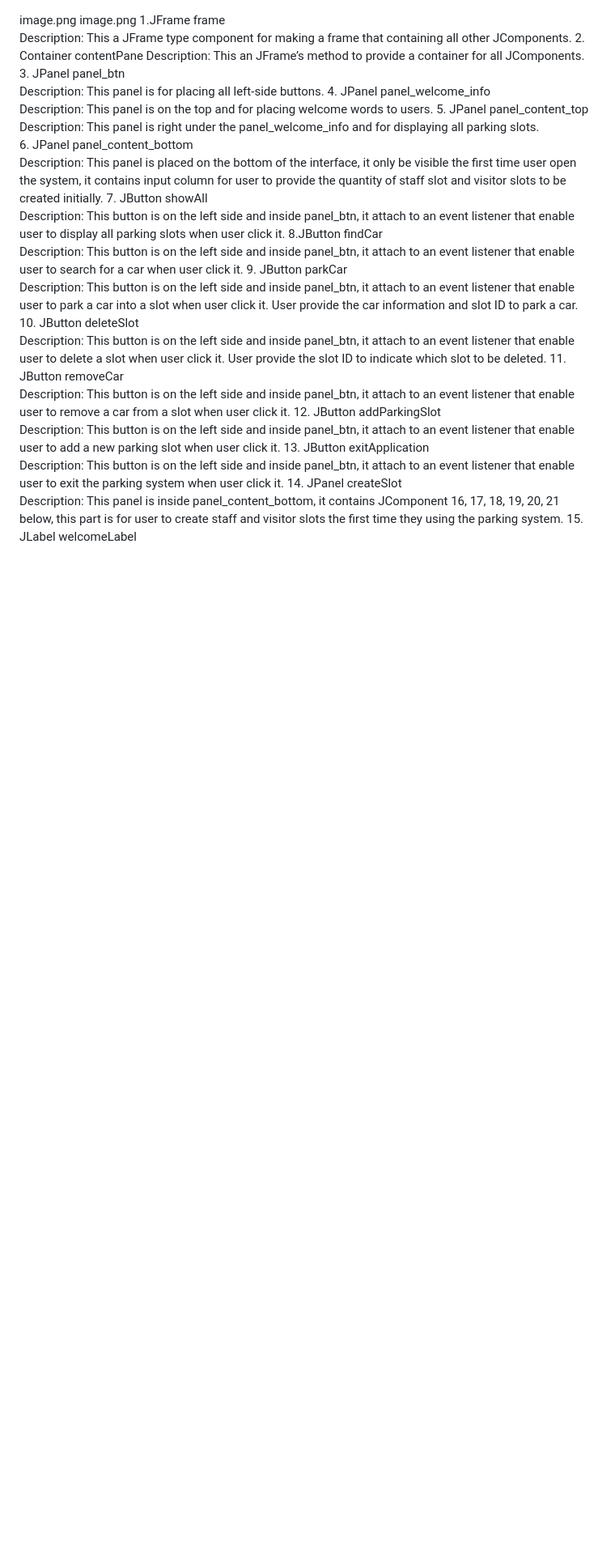
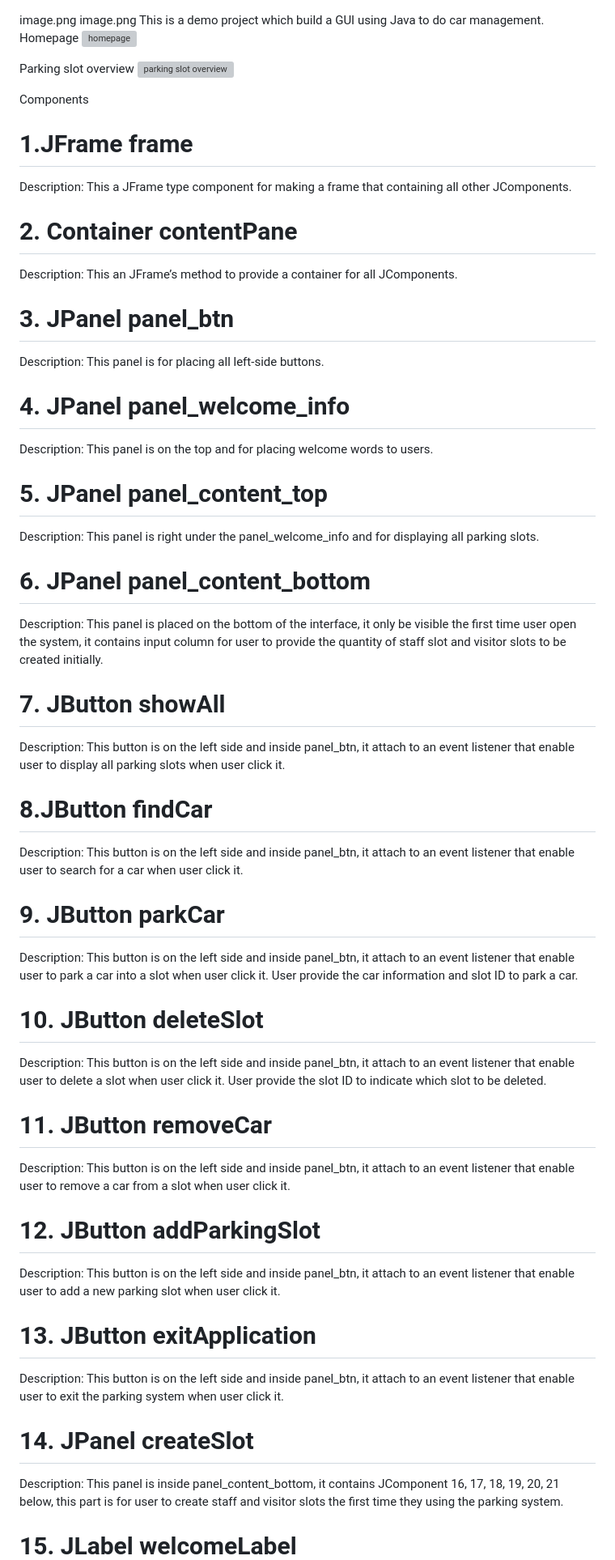
Before and after one commit to lucas-project/Java-GUI-car-park-management, a Markdown page: README.md, the part around the change printed below. Shown: that part at 81% size. Drawn GitHub-style; blank space fills up the shorter version; grey boxes are pictures that could not be loaded.

```diff
--- a/README.md
+++ b/README.md
@@ -1,32 +1,40 @@
 image.png
 image.png
-1.JFrame frame
+This is a demo project which build a GUI using Java to do car management.
+Homepage
+![homepage](https://github.com/lucas-project/Java-GUI-car-park-management/assets/87470079/df074e94-1e71-4118-9643-b98b522af581)
+
+Parking slot overview
+![parking slot overview](https://github.com/lucas-project/Java-GUI-car-park-management/assets/87470079/39b73246-d2b6-4497-a057-8ef8f03d022c)
+
+Components
+# 1.JFrame frame
 Description: This a JFrame type component for making a frame that containing all other JComponents.
-2. Container contentPane
+# 2. Container contentPane
 Description: This an JFrame’s method to provide a container for all JComponents.
-3. JPanel panel_btn
+# 3. JPanel panel_btn
 Description: This panel is for placing all left-side buttons.
-4. JPanel panel_welcome_info
+# 4. JPanel panel_welcome_info
 Description: This panel is on the top and for placing welcome words to users.
-5. JPanel panel_content_top
+# 5. JPanel panel_content_top
 Description: This panel is right under the panel_welcome_info and for displaying all parking slots.
-6. JPanel panel_content_bottom
+# 6. JPanel panel_content_bottom
 Description: This panel is placed on the bottom of the interface, it only be visible the first time user open the system, it contains input column for user to provide the quantity of staff slot and visitor slots to be created initially.
-7. JButton showAll
+# 7. JButton showAll
 Description: This button is on the left side and inside panel_btn, it attach to an event listener that enable user to display all parking slots when user click it.
-8.JButton findCar
+# 8.JButton findCar
 Description: This button is on the left side and inside panel_btn, it attach to an event listener that enable user to search for a car when user click it.
-9. JButton parkCar
+# 9. JButton parkCar
 Description: This button is on the left side and inside panel_btn, it attach to an event listener that enable user to park a car into a slot when user click it. User provide the car information and slot ID to park a car.
-10. JButton deleteSlot
+# 10. JButton deleteSlot
 Description: This button is on the left side and inside panel_btn, it attach to an event listener that enable user to delete a slot when user click it. User provide the slot ID to indicate which slot to be deleted.
-11. JButton removeCar
+# 11. JButton removeCar
 Description: This button is on the left side and inside panel_btn, it attach to an event listener that enable user to remove a car from a slot when user click it.
-12. JButton addParkingSlot
+# 12. JButton addParkingSlot
 Description: This button is on the left side and inside panel_btn, it attach to an event listener that enable user to add a new parking slot when user click it.
-13. JButton exitApplication
+# 13. JButton exitApplication
 Description: This button is on the left side and inside panel_btn, it attach to an event listener that enable user to exit the parking system when user click it.
-14. JPanel createSlot
+# 14. JPanel createSlot
 Description: This panel is inside panel_content_bottom, it contains JComponent 16, 17, 18, 19, 20, 21 below, this part is for user to create staff and visitor slots the first time they using the parking system.
-15. JLabel welcomeLabel
+# 15. JLabel welcomeLabel
 This label is on the top inside panel_content_top for displaying a welcome sentence to user.
```
Also changed, not shown: other parts of README.md (+7 -7 lines).
